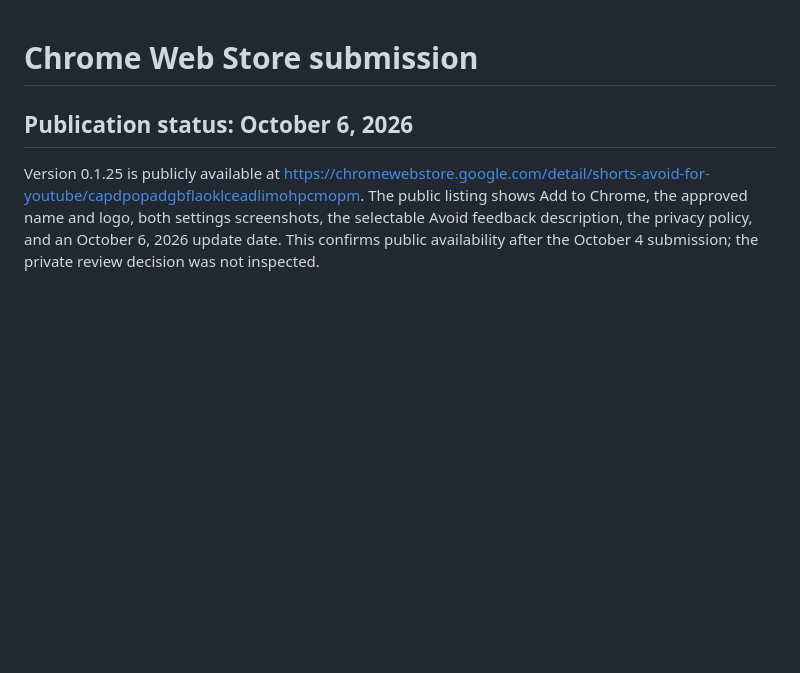
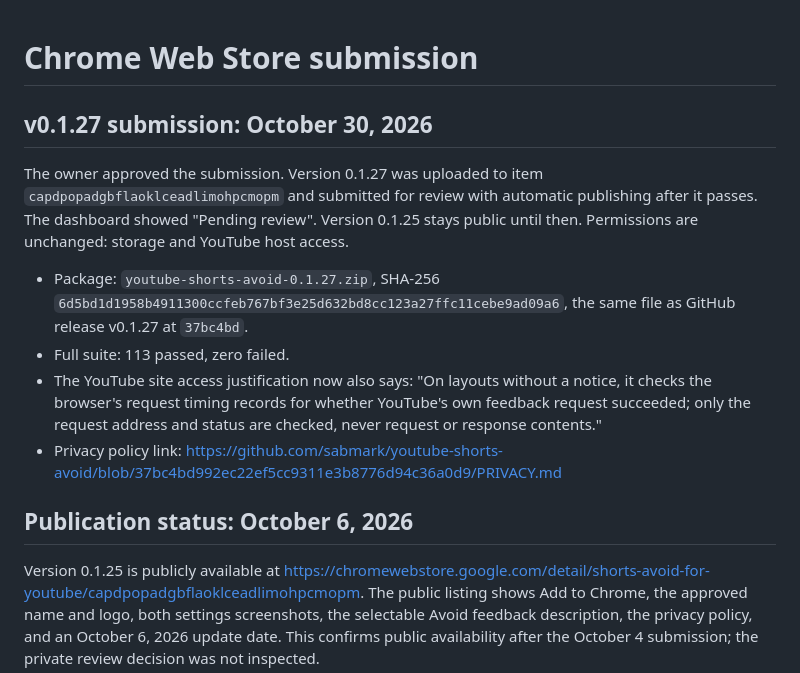
Before and after one commit to sabmark/youtube-shorts-avoid, a Markdown page: store/chrome-web-store.md, the part around the change. GitHub-like rendering; blank space fills up the shorter version.

```diff
--- a/store/chrome-web-store.md
+++ b/store/chrome-web-store.md
@@ -1,4 +1,13 @@
 # Chrome Web Store submission
+
+## v0.1.27 submission: October 30, 2026
+
+The owner approved the submission. Version 0.1.27 was uploaded to item `capdpopadgbflaoklceadlimohpcmopm` and submitted for review with automatic publishing after it passes. The dashboard showed "Pending review". Version 0.1.25 stays public until then. Permissions are unchanged: storage and YouTube host access.
+
+- Package: `youtube-shorts-avoid-0.1.27.zip`, SHA-256 `6d5bd1d1958b4911300ccfeb767bf3e25d632bd8cc123a27ffc11cebe9ad09a6`, the same file as GitHub release v0.1.27 at `37bc4bd`.
+- Full suite: 113 passed, zero failed.
+- The YouTube site access justification now also says: "On layouts without a notice, it checks the browser's request timing records for whether YouTube's own feedback request succeeded; only the request address and status are checked, never request or response contents."
+- Privacy policy link: https://github.com/sabmark/youtube-shorts-avoid/blob/37bc4bd992ec22ef5cc9311e3b8776d94c36a0d9/PRIVACY.md
 
 ## Publication status: October 6, 2026
 
```
Also changed, not shown: README.md (+1 -1 lines), store/opera-add-ons.md (+4 -0 lines).
